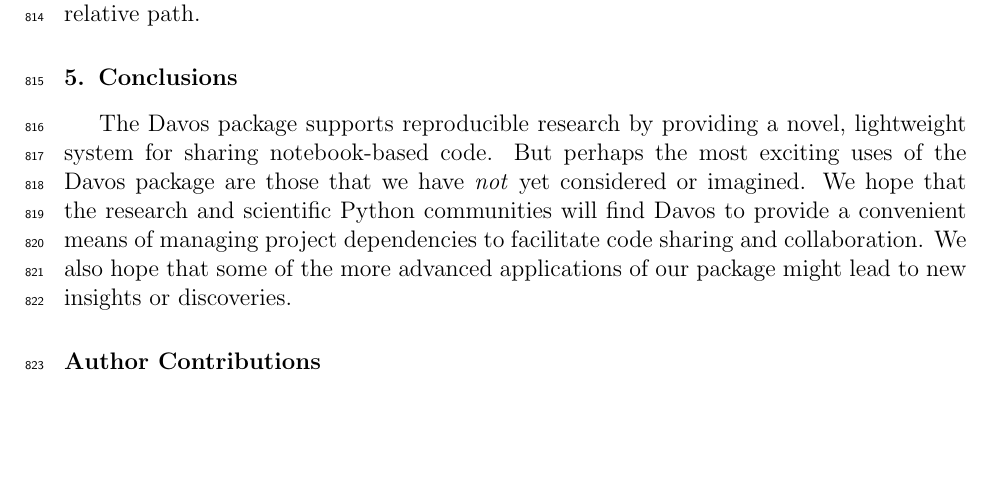
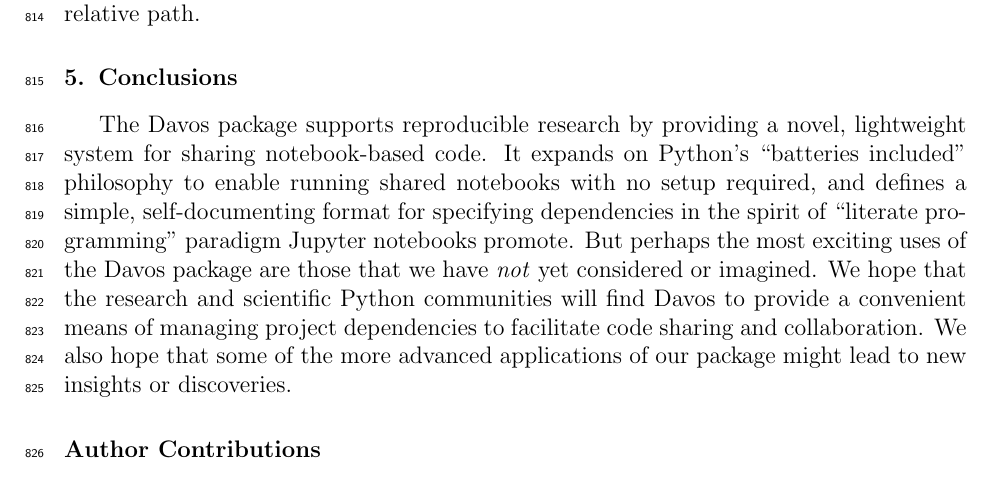
Before and after one commit to ContextLab/davos, a LaTeX paper (paper/main.tex): part of page 24 of 28, cut so that both start at the same text, the shorter picture padded with empty space. Compiled offline with pdfLaTeX.

Commit message:
updates to conclusion

```diff
--- a/paper/main.tex
+++ b/paper/main.tex
@@ -1027,8 +1027,11 @@
 \section{Conclusions}
 
 The Davos package supports reproducible research by providing
-a novel, lightweight system for sharing notebook-based code. But
-perhaps the most exciting uses of the Davos package are those
+a novel, lightweight system for sharing notebook-based code. It
+expands on Python's ``batteries included'' philosophy to enable running shared
+notebooks with no setup required, and defines a simple, self-documenting format for
+specifying dependencies in the spirit of ``literate programming'' paradigm Jupyter notebooks promote.
+But perhaps the most exciting uses of the Davos package are those
 that we have \textit{not} yet considered or imagined. We hope that the
 research and scientific Python communities will find Davos to provide a convenient
 means of managing project dependencies to facilitate code sharing and collaboration. We
```
